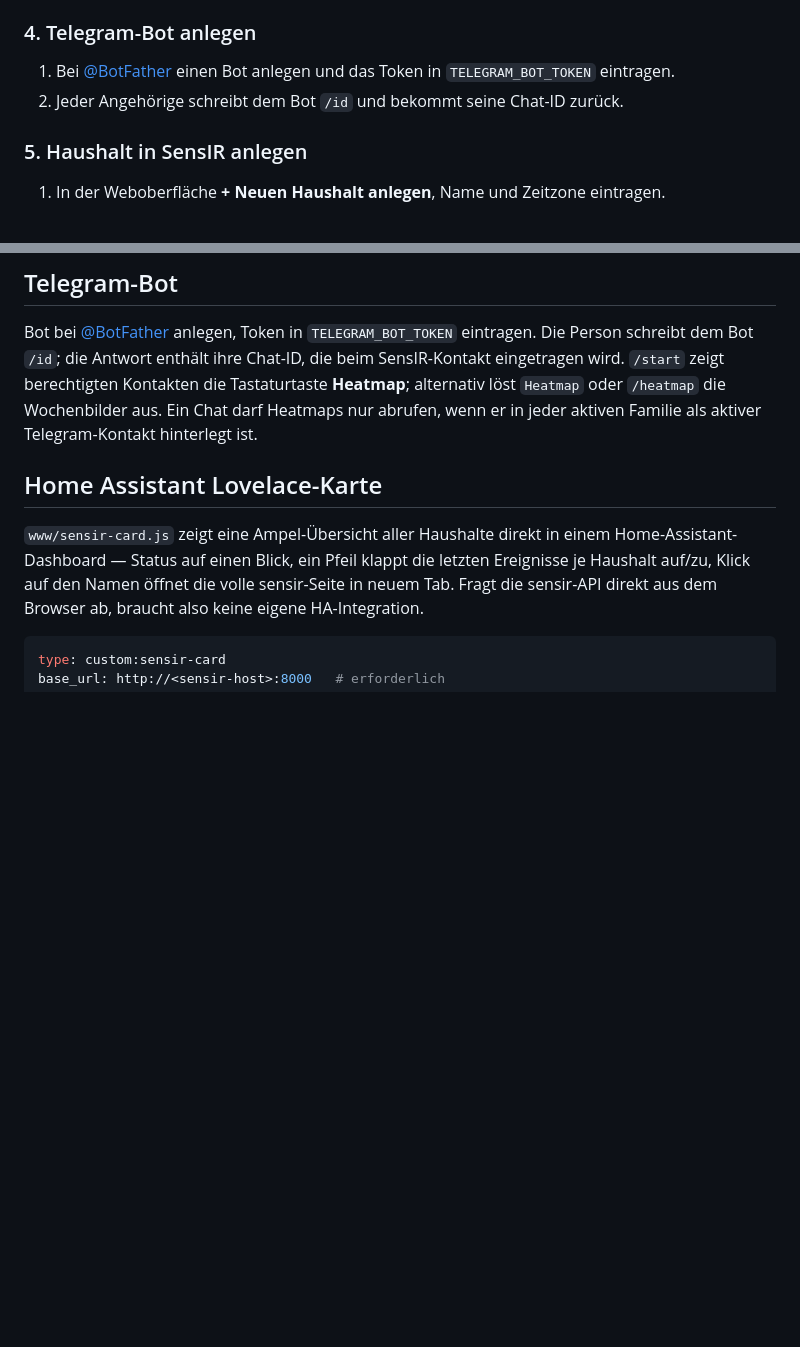
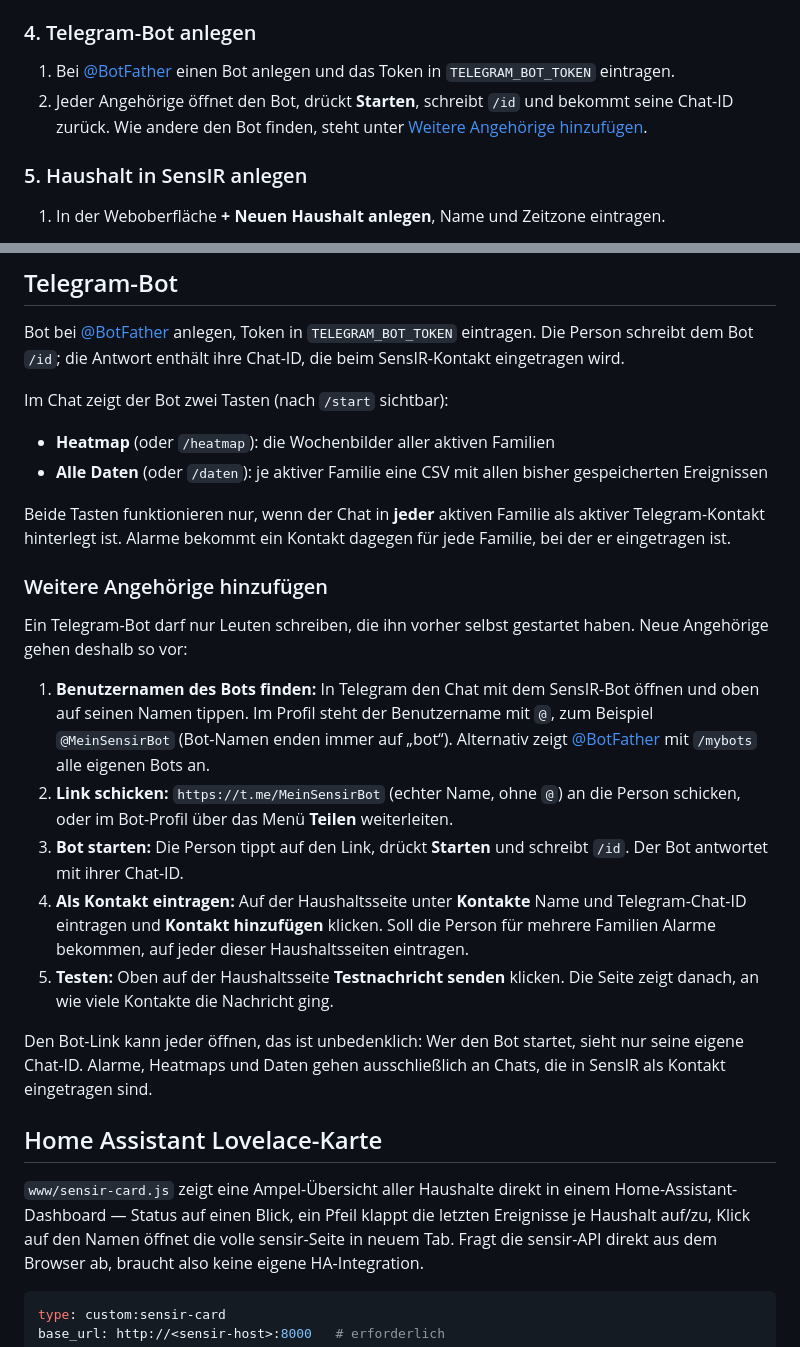
Before and after one commit to TBR-BRD/sensir, a Markdown page: README.md, 2 parts joined by grey strips. GitHub-like rendering; blank space fills up the shorter version.

Commit message:
README: how to add further Telegram contacts
Explain how relatives find and start the bot, get their chat ID and are
added as contacts; document the Alle Daten button next to Heatmap.

Co-Authored-By: Claude Opus 5.5 <noreply@anthropic.com>

```diff
--- a/README.md
+++ b/README.md
@@ -78,7 +78,9 @@ Dann `docker compose up -d --build`. Die Weboberfläche läuft auf Port 8000.
 
 1. Bei [@BotFather](https://t.me/BotFather) einen Bot anlegen und das Token in
    `TELEGRAM_BOT_TOKEN` eintragen.
-2. Jeder Angehörige schreibt dem Bot `/id` und bekommt seine Chat-ID zurück.
+2. Jeder Angehörige öffnet den Bot, drückt **Starten**, schreibt `/id` und
+   bekommt seine Chat-ID zurück. Wie andere den Bot finden, steht unter
+   [Weitere Angehörige hinzufügen](#weitere-angehörige-hinzufügen).
 
 ### 5. Haushalt in SensIR anlegen
 
@@ -274,10 +276,43 @@ als Fallback für neue/verwaiste Haushalte.
 
 Bot bei [@BotFather](https://t.me/BotFather) anlegen, Token in
 `TELEGRAM_BOT_TOKEN` eintragen. Die Person schreibt dem Bot `/id`; die Antwort
-enthält ihre Chat-ID, die beim SensIR-Kontakt eingetragen wird. `/start` zeigt
-berechtigten Kontakten die Tastaturtaste **Heatmap**; alternativ löst `Heatmap`
-oder `/heatmap` die Wochenbilder aus. Ein Chat darf Heatmaps nur abrufen, wenn
-er in jeder aktiven Familie als aktiver Telegram-Kontakt hinterlegt ist.
+enthält ihre Chat-ID, die beim SensIR-Kontakt eingetragen wird.
+
+Im Chat zeigt der Bot zwei Tasten (nach `/start` sichtbar):
+
+- **Heatmap** (oder `/heatmap`): die Wochenbilder aller aktiven Familien
+- **Alle Daten** (oder `/daten`): je aktiver Familie eine CSV mit allen
+  bisher gespeicherten Ereignissen
+
+Beide Tasten funktionieren nur, wenn der Chat in **jeder** aktiven Familie als
+aktiver Telegram-Kontakt hinterlegt ist. Alarme bekommt ein Kontakt dagegen
+für jede Familie, bei der er eingetragen ist.
+
+### Weitere Angehörige hinzufügen
+
+Ein Telegram-Bot darf nur Leuten schreiben, die ihn vorher selbst gestartet
+haben. Neue Angehörige gehen deshalb so vor:
+
+1. **Benutzernamen des Bots finden:** In Telegram den Chat mit dem SensIR-Bot
+   öffnen und oben auf seinen Namen tippen. Im Profil steht der Benutzername
+   mit `@`, zum Beispiel `@MeinSensirBot` (Bot-Namen enden immer auf „bot“).
+   Alternativ zeigt [@BotFather](https://t.me/BotFather) mit `/mybots` alle
+   eigenen Bots an.
+2. **Link schicken:** `https://t.me/MeinSensirBot` (echter Name, ohne `@`)
+   an die Person schicken, oder im Bot-Profil über das Menü **Teilen**
+   weiterleiten.
+3. **Bot starten:** Die Person tippt auf den Link, drückt **Starten** und
+   schreibt `/id`. Der Bot antwortet mit ihrer Chat-ID.
+4. **Als Kontakt eintragen:** Auf der Haushaltsseite unter **Kontakte** Name
+   und Telegram-Chat-ID eintragen und **Kontakt hinzufügen** klicken. Soll die
+   Person für mehrere Familien Alarme bekommen, auf jeder dieser
+   Haushaltsseiten eintragen.
+5. **Testen:** Oben auf der Haushaltsseite **Testnachricht senden** klicken.
+   Die Seite zeigt danach, an wie viele Kontakte die Nachricht ging.
+
+Den Bot-Link kann jeder öffnen, das ist unbedenklich: Wer den Bot startet,
+sieht nur seine eigene Chat-ID. Alarme, Heatmaps und Daten gehen
+ausschließlich an Chats, die in SensIR als Kontakt eingetragen sind.
 
 ## Home Assistant Lovelace-Karte
 
```
